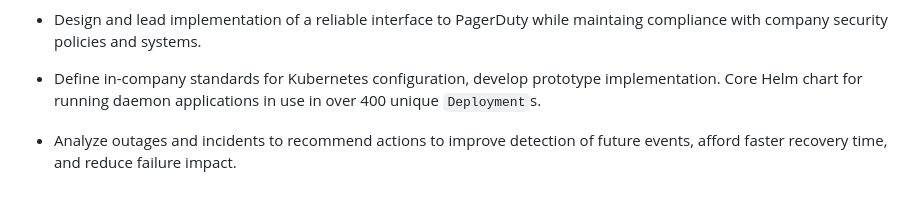
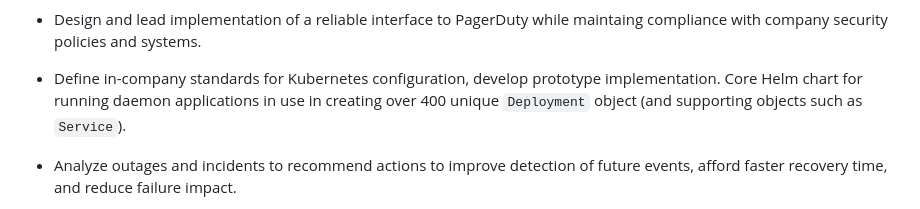
Before and after one commit to greed42/greed42.github.io, a Markdown page: RESUME.md, the part around the change. Rendered like a GitHub page.

Commit message:
Avoid the confusing plural-after-code-literal
And also mention other objects.

```diff
--- a/RESUME.md
+++ b/RESUME.md
@@ -19,7 +19,8 @@ London &mdash; United Kingdom
 
 -   Define in-company standards for Kubernetes configuration, develop
     prototype implementation. Core Helm chart for running daemon
-    applications in use in over 400 unique `Deployment`s.
+    applications in use in creating over 400 unique `Deployment` object
+    (and supporting objects such as `Service`).
 
 -   Analyze outages and incidents to recommend actions to improve
     detection of future events, afford faster recovery time, and
```
